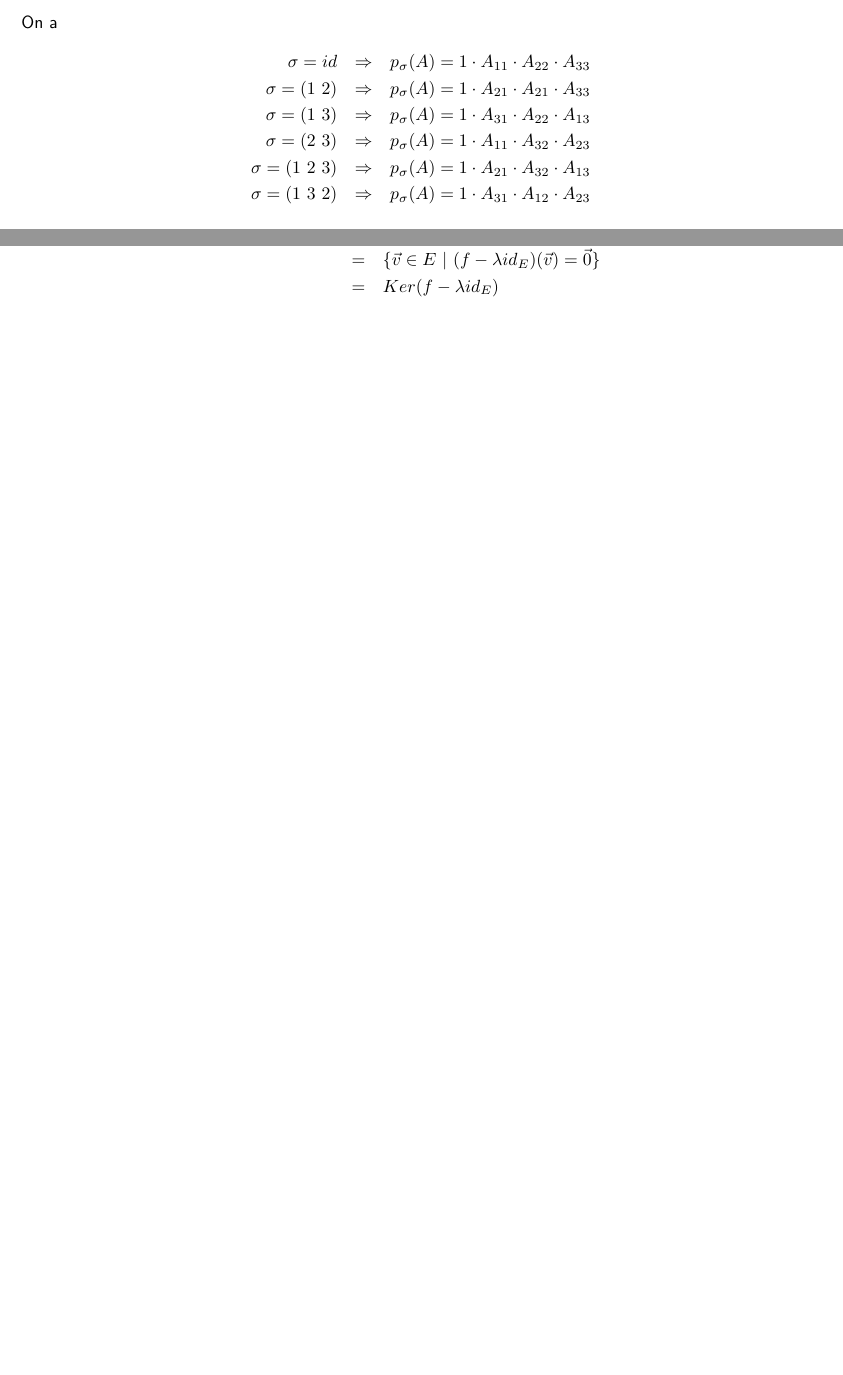
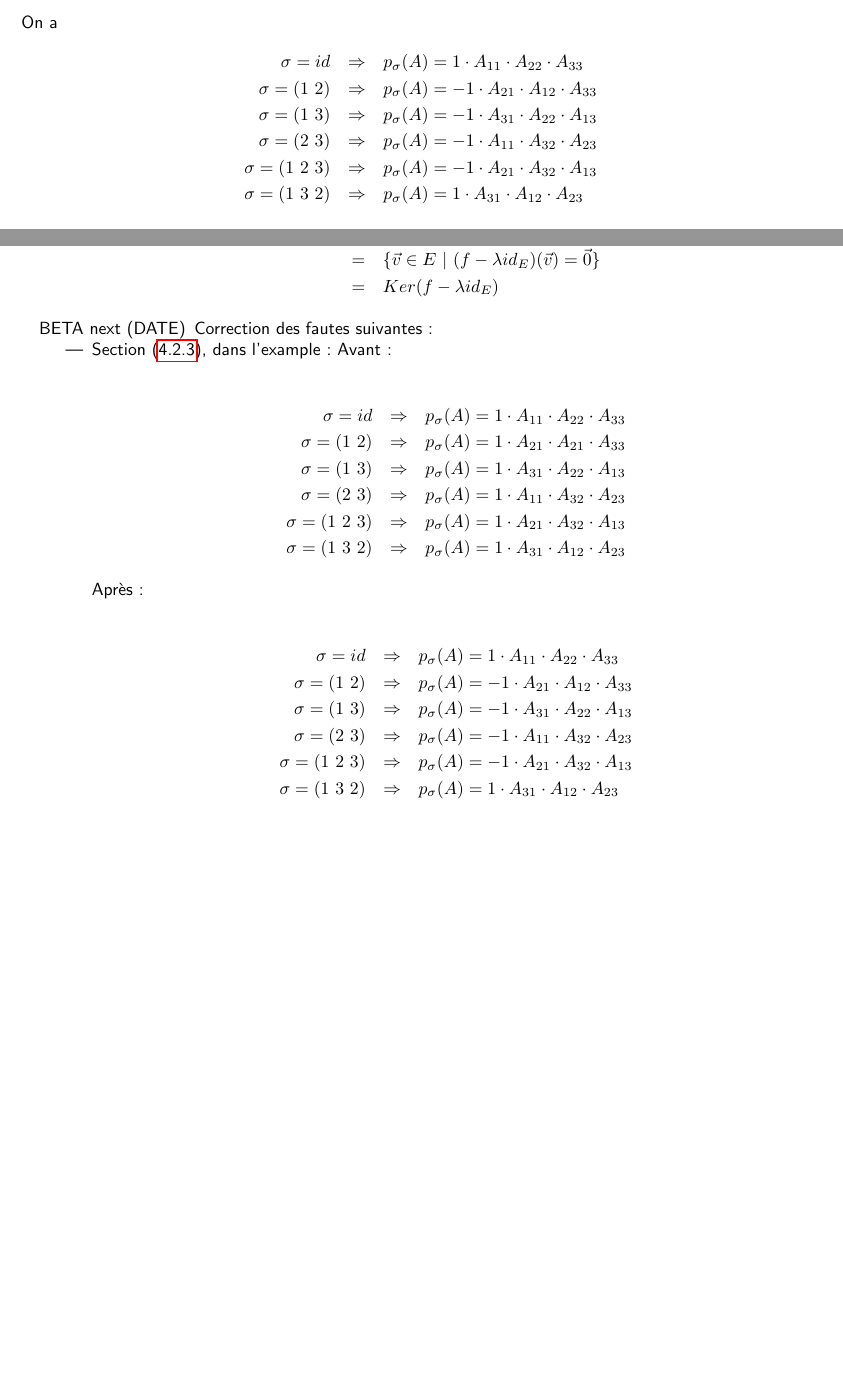
Before and after one commit to deragent/LinAlgSkript, a LaTeX document (short.tex, which reads additional/changelog.tex, chapitres/determ_4/index.tex): two parts of pages 32 and 62 of 62, joined at a grey line, cut so that both start at the same text, the shorter picture padded with empty space. Compiled offline with pdfLaTeX.

Commit message:
2 kleine Korrekturen durchgef?hrt, kommen dann in n?chste Version

```diff
--- a/additional/changelog.tex
+++ b/additional/changelog.tex
@@ -132,4 +132,31 @@
         \end{quote}
 
     \end{itemize}
+
+    \item[BETA next (DATE)] Correction des fautes suivantes:
+    \begin{itemize}
+      \item Section (\ref{sec:determ}), dans l'example: Avant:
+        \begin{quote}
+          \begin{eqnarray*}
+            \sigma = id           &\Rightarrow& p_{\sigma}(A) = 1 \cdot A_{11} \cdot A_{22} \cdot A_{33} \\
+            \sigma = (1 ~ 2)      &\Rightarrow& p_{\sigma}(A) = 1 \cdot A_{21} \cdot A_{21} \cdot A_{33} \\
+            \sigma = (1 ~ 3)      &\Rightarrow& p_{\sigma}(A) = 1 \cdot A_{31} \cdot A_{22} \cdot A_{13} \\
+            \sigma = (2 ~ 3)      &\Rightarrow& p_{\sigma}(A) = 1 \cdot A_{11} \cdot A_{32} \cdot A_{23} \\
+            \sigma = (1 ~ 2 ~ 3)  &\Rightarrow& p_{\sigma}(A) = 1 \cdot A_{21} \cdot A_{32} \cdot A_{13} \\
+            \sigma = (1 ~ 3 ~ 2)  &\Rightarrow& p_{\sigma}(A) = 1 \cdot A_{31} \cdot A_{12} \cdot A_{23}
+          \end{eqnarray*}
+        \end{quote}
+        Après:
+        \begin{quote}
+          \begin{eqnarray*}
+            \sigma = id           &\Rightarrow& p_{\sigma}(A) = 1 \cdot A_{11} \cdot A_{22} \cdot A_{33} \\
+            \sigma = (1 ~ 2)      &\Rightarrow& p_{\sigma}(A) = -1 \cdot A_{21} \cdot A_{12} \cdot A_{33} \\
+            \sigma = (1 ~ 3)      &\Rightarrow& p_{\sigma}(A) = -1 \cdot A_{31} \cdot A_{22} \cdot A_{13} \\
+            \sigma = (2 ~ 3)      &\Rightarrow& p_{\sigma}(A) = -1 \cdot A_{11} \cdot A_{32} \cdot A_{23} \\
+            \sigma = (1 ~ 2 ~ 3)  &\Rightarrow& p_{\sigma}(A) = -1 \cdot A_{21} \cdot A_{32} \cdot A_{13} \\
+            \sigma = (1 ~ 3 ~ 2)  &\Rightarrow& p_{\sigma}(A) = 1 \cdot A_{31} \cdot A_{12} \cdot A_{23}
+          \end{eqnarray*}
+        \end{quote}
+
+    \end{itemize}
 \end{itemize}
--- a/chapitres/determ_4/index.tex
+++ b/chapitres/determ_4/index.tex
@@ -212,10 +213,10 @@ $$S_3 = \{id; (1 ~ 2); (1 ~ 3); (2 ~ 3); (1 ~ 2 ~ 3); (1 ~ 3 ~ 2)\}$$
 On a
 \begin{eqnarray*}
   \sigma = id           &\Rightarrow& p_{\sigma}(A) = 1 \cdot A_{11} \cdot A_{22} \cdot A_{33} \\
-  \sigma = (1 ~ 2)      &\Rightarrow& p_{\sigma}(A) = 1 \cdot A_{21} \cdot A_{21} \cdot A_{33} \\
-  \sigma = (1 ~ 3)      &\Rightarrow& p_{\sigma}(A) = 1 \cdot A_{31} \cdot A_{22} \cdot A_{13} \\
-  \sigma = (2 ~ 3)      &\Rightarrow& p_{\sigma}(A) = 1 \cdot A_{11} \cdot A_{32} \cdot A_{23} \\
-  \sigma = (1 ~ 2 ~ 3)  &\Rightarrow& p_{\sigma}(A) = 1 \cdot A_{21} \cdot A_{32} \cdot A_{13} \\
+  \sigma = (1 ~ 2)      &\Rightarrow& p_{\sigma}(A) = -1 \cdot A_{21} \cdot A_{12} \cdot A_{33} \\
+  \sigma = (1 ~ 3)      &\Rightarrow& p_{\sigma}(A) = -1 \cdot A_{31} \cdot A_{22} \cdot A_{13} \\
+  \sigma = (2 ~ 3)      &\Rightarrow& p_{\sigma}(A) = -1 \cdot A_{11} \cdot A_{32} \cdot A_{23} \\
+  \sigma = (1 ~ 2 ~ 3)  &\Rightarrow& p_{\sigma}(A) = -1 \cdot A_{21} \cdot A_{32} \cdot A_{13} \\
   \sigma = (1 ~ 3 ~ 2)  &\Rightarrow& p_{\sigma}(A) = 1 \cdot A_{31} \cdot A_{12} \cdot A_{23}
 \end{eqnarray*}
 
```
Also changed, not shown: chapitres/espVecAppLin_5/index.tex (+1 -1 lines), chapitres/determ_4/index.tex (1 more changed lines).
